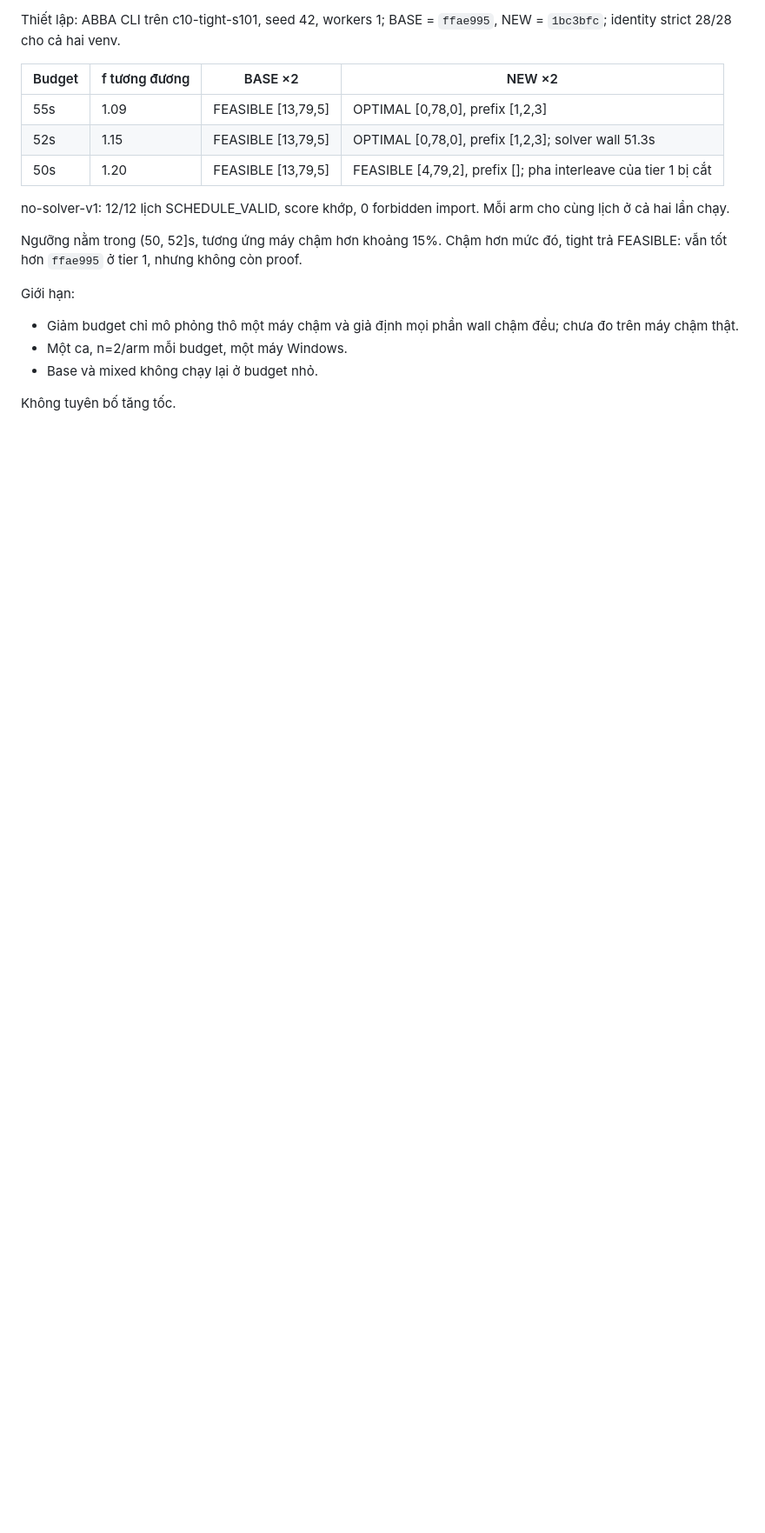
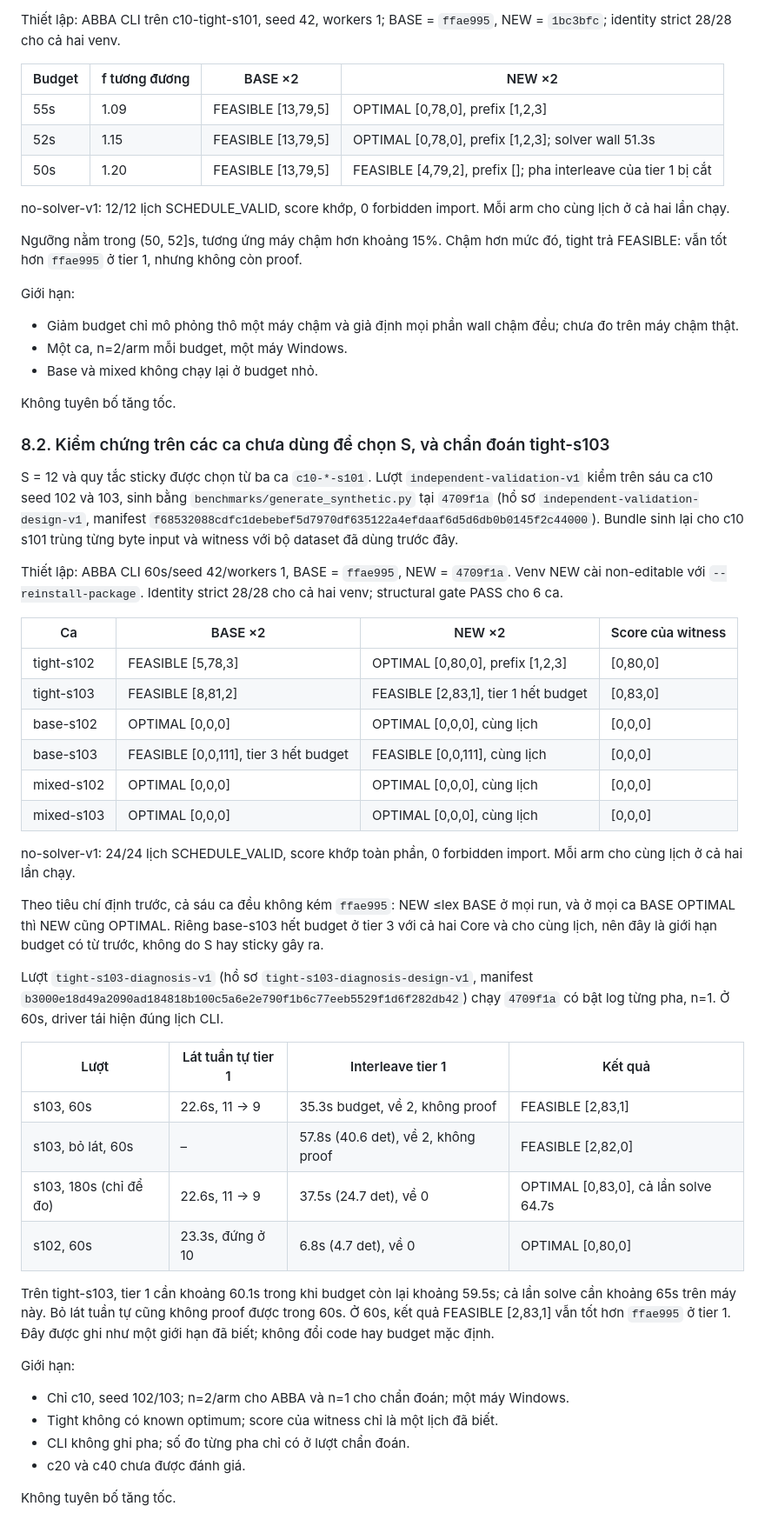
Before and after one commit to duongbui234/vnedu_tkb, a Markdown page: docs/windows-tight-s03-investigation-report.md, the part around one of its changes. Shown at 87% size. Drawn GitHub-style; blank space fills up the shorter version.

Commit message:
docs: record held-out c10 validation and tight-s103 diagnosis
Summarize independent-validation-v1: on six c10 cases not used to pick
S = 12 (seeds 102 and 103, base/mixed/tight), Core 4709f1a was never
worse than ffae995 at 60s/seed 42/1 worker (n=2 per arm); tight-s102
reached OPTIMAL [0,80,0], base-s103 hit the budget at tier 3 with both
cores. tight-s103-diagnosis-v1 shows tier 1 on tight-s103 needs about
60.1s of the remaining 59.5s (whole solve about 65s here); at 60s it
returns FEASIBLE [2,83,1]. Recorded as a known limit; no speedup claim.

Co-Authored-By: Claude Opus 5.5 <noreply@anthropic.com>
Claude-Session: https://claude.ai/code/session_01DosWFUguAjWDDWSU3rCsdB

```diff
--- a/docs/windows-tight-s03-investigation-report.md
+++ b/docs/windows-tight-s03-investigation-report.md
@@ -150,3 +152,41 @@ Giới hạn:
 - Base và mixed không chạy lại ở budget nhỏ.
 
 Không tuyên bố tăng tốc.
+
+### 8.2. Kiểm chứng trên các ca chưa dùng để chọn S, và chẩn đoán tight-s103
+
+S = 12 và quy tắc sticky được chọn từ ba ca `c10-*-s101`. Lượt `independent-validation-v1` kiểm trên sáu ca c10 seed 102 và 103, sinh bằng `benchmarks/generate_synthetic.py` tại `4709f1a` (hồ sơ `independent-validation-design-v1`, manifest `f68532088cdfc1debebef5d7970df635122a4efdaaf6d5d6db0b0145f2c44000`). Bundle sinh lại cho c10 s101 trùng từng byte input và witness với bộ dataset đã dùng trước đây.
+
+Thiết lập: ABBA CLI 60s/seed 42/workers 1, BASE = `ffae995`, NEW = `4709f1a`. Venv NEW cài non-editable với `--reinstall-package`. Identity strict 28/28 cho cả hai venv; structural gate PASS cho 6 ca.
+
+| Ca | BASE ×2 | NEW ×2 | Score của witness |
+|---|---|---|---|
+| tight-s102 | FEASIBLE [5,78,3] | OPTIMAL [0,80,0], prefix [1,2,3] | [0,80,0] |
+| tight-s103 | FEASIBLE [8,81,2] | FEASIBLE [2,83,1], tier 1 hết budget | [0,83,0] |
+| base-s102 | OPTIMAL [0,0,0] | OPTIMAL [0,0,0], cùng lịch | [0,0,0] |
+| base-s103 | FEASIBLE [0,0,111], tier 3 hết budget | FEASIBLE [0,0,111], cùng lịch | [0,0,0] |
+| mixed-s102 | OPTIMAL [0,0,0] | OPTIMAL [0,0,0], cùng lịch | [0,0,0] |
+| mixed-s103 | OPTIMAL [0,0,0] | OPTIMAL [0,0,0], cùng lịch | [0,0,0] |
+
+no-solver-v1: 24/24 lịch SCHEDULE_VALID, score khớp toàn phần, 0 forbidden import. Mỗi arm cho cùng lịch ở cả hai lần chạy.
+
+Theo tiêu chí định trước, cả sáu ca đều không kém `ffae995`: NEW ≤lex BASE ở mọi run, và ở mọi ca BASE OPTIMAL thì NEW cũng OPTIMAL. Riêng base-s103 hết budget ở tier 3 với cả hai Core và cho cùng lịch, nên đây là giới hạn budget có từ trước, không do S hay sticky gây ra.
+
+Lượt `tight-s103-diagnosis-v1` (hồ sơ `tight-s103-diagnosis-design-v1`, manifest `b3000e18d49a2090ad184818b100c5a6e2e790f1b6c77eeb5529f1d6f282db42`) chạy `4709f1a` có bật log từng pha, n=1. Ở 60s, driver tái hiện đúng lịch CLI.
+
+| Lượt | Lát tuần tự tier 1 | Interleave tier 1 | Kết quả |
+|---|---|---|---|
+| s103, 60s | 22.6s, 11 → 9 | 35.3s budget, về 2, không proof | FEASIBLE [2,83,1] |
+| s103, bỏ lát, 60s | – | 57.8s (40.6 det), về 2, không proof | FEASIBLE [2,82,0] |
+| s103, 180s (chỉ để đo) | 22.6s, 11 → 9 | 37.5s (24.7 det), về 0 | OPTIMAL [0,83,0], cả lần solve 64.7s |
+| s102, 60s | 23.3s, đứng ở 10 | 6.8s (4.7 det), về 0 | OPTIMAL [0,80,0] |
+
+Trên tight-s103, tier 1 cần khoảng 60.1s trong khi budget còn lại khoảng 59.5s; cả lần solve cần khoảng 65s trên máy này. Bỏ lát tuần tự cũng không proof được trong 60s. Ở 60s, kết quả FEASIBLE [2,83,1] vẫn tốt hơn `ffae995` ở tier 1. Đây được ghi như một giới hạn đã biết; không đổi code hay budget mặc định.
+
+Giới hạn:
+- Chỉ c10, seed 102/103; n=2/arm cho ABBA và n=1 cho chẩn đoán; một máy Windows.
+- Tight không có known optimum; score của witness chỉ là một lịch đã biết.
+- CLI không ghi pha; số đo từng pha chỉ có ở lượt chẩn đoán.
+- c20 và c40 chưa được đánh giá.
+
+Không tuyên bố tăng tốc.
```
Also changed, not shown: other parts of docs/windows-tight-s03-investigation-report.md (+2 -0 lines).
